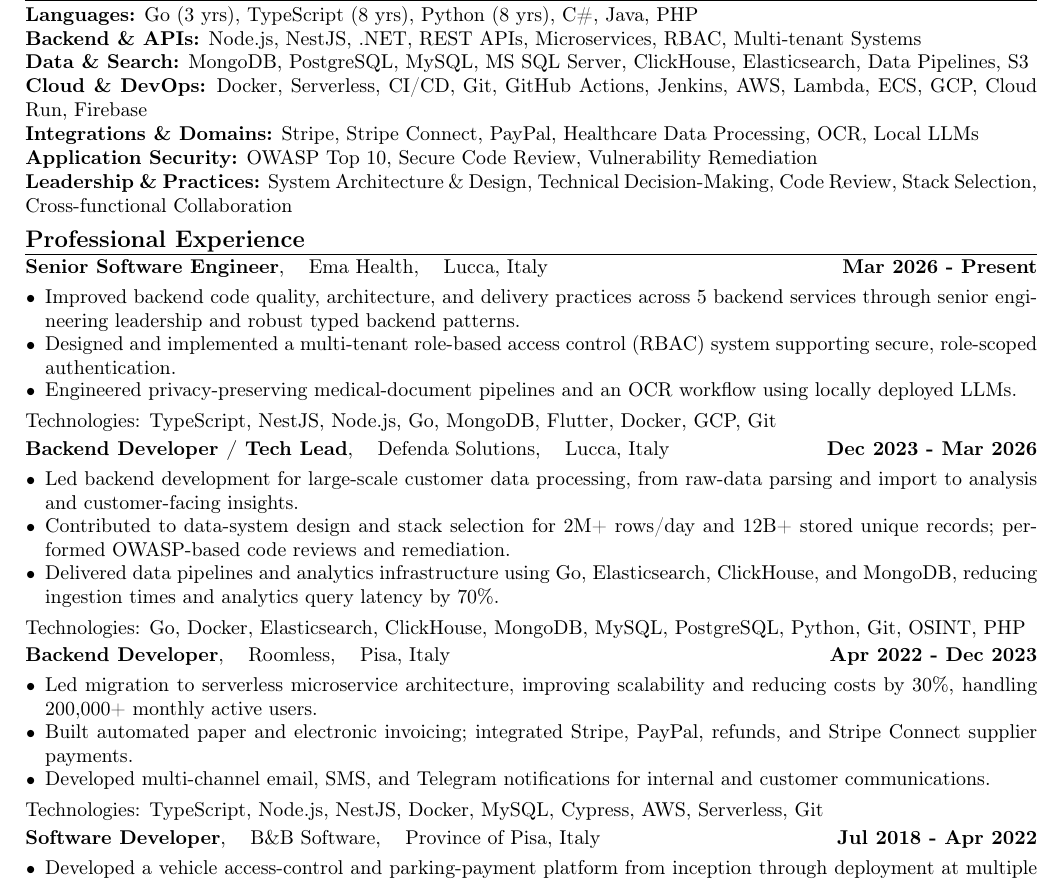
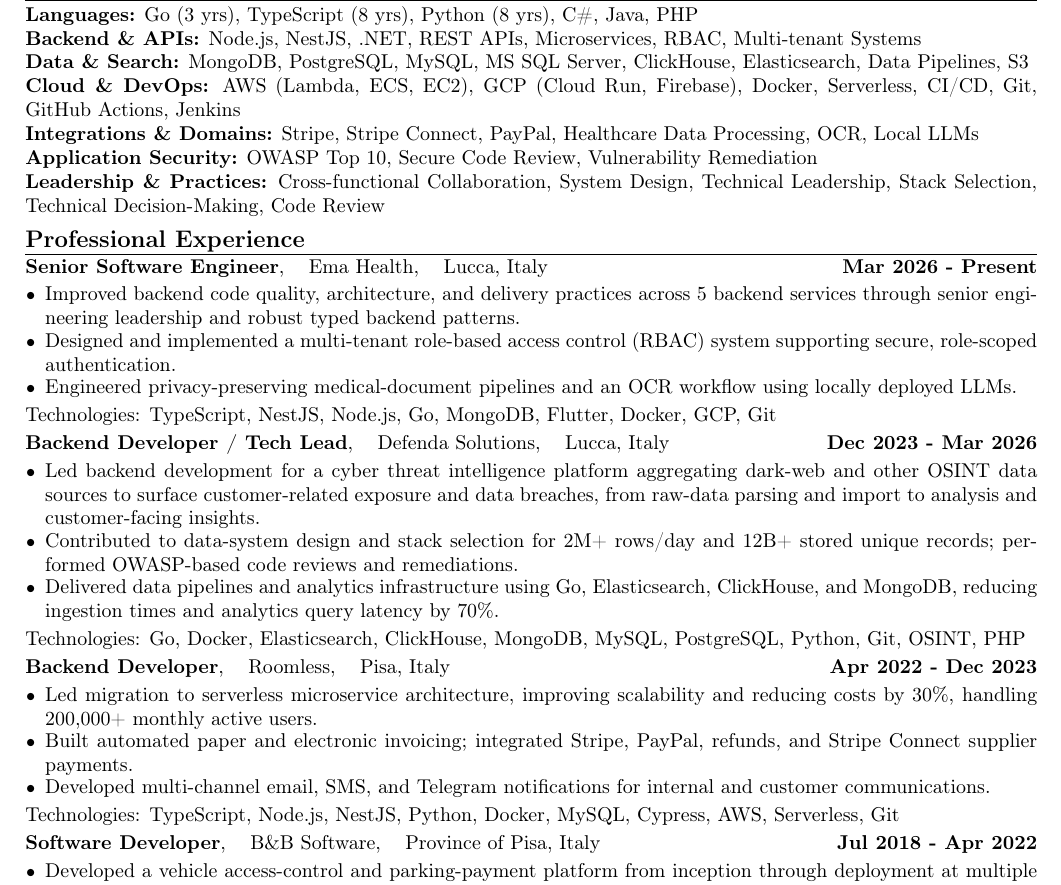
Before and after one commit to sguerrini97/cv, a LaTeX document (main.tex): part of the page, cut so that both start at the same text. Compiled offline with pdfLaTeX.

Commit message:
improvements

```diff
--- a/main.tex
+++ b/main.tex
@@ -55,10 +55,10 @@
 \textbf{Languages:} Go (3 yrs), TypeScript (8 yrs), Python (8 yrs), C\#, Java, PHP\\
 \textbf{Backend \& APIs:} Node.js, NestJS, .NET, REST APIs, Microservices, RBAC, Multi-tenant Systems\\
 \textbf{Data \& Search:} MongoDB, PostgreSQL, MySQL, MS SQL Server, ClickHouse, Elasticsearch, Data Pipelines, S3\\
-\textbf{Cloud \& DevOps:} Docker, Serverless, CI/CD, Git, GitHub Actions, Jenkins, AWS, Lambda, ECS, GCP, Cloud Run, Firebase\\
+\textbf{Cloud \& DevOps:} AWS (Lambda, ECS, EC2), GCP (Cloud Run, Firebase), Docker, Serverless, CI/CD, Git, GitHub Actions, Jenkins\\
 \textbf{Integrations \& Domains:} Stripe, Stripe Connect, PayPal, Healthcare Data Processing, OCR, Local LLMs\\
 \textbf{Application Security:} OWASP Top 10, Secure Code Review, Vulnerability Remediation\\
-\textbf{Leadership \& Practices:} System Architecture \& Design, Technical Decision-Making, Code Review, Stack Selection, Cross-functional Collaboration
+\textbf{Leadership \& Practices:} Cross-functional Collaboration, System Design, Technical Leadership, Stack Selection, Technical Decision-Making, Code Review
 
 \cvsection{Professional Experience}
 \role{Senior Software Engineer}{Ema Health}{Lucca, Italy}{Mar 2026 - Present}
@@ -71,8 +71,8 @@
 
 \role{Backend Developer / Tech Lead}{Defenda Solutions}{Lucca, Italy}{Dec 2023 - Mar 2026}
 \begin{cvitems}
-  \item Led backend development for large-scale customer data processing, from raw-data parsing and import to analysis and customer-facing insights.
-  \item Contributed to data-system design and stack selection for 2M+ rows/day and 12B+ stored unique records; performed OWASP-based code reviews and remediation.
+  \item Led backend development for a cyber threat intelligence platform aggregating dark-web and other OSINT data sources to surface customer-related exposure and data breaches, from raw-data parsing and import to analysis and customer-facing insights.
+  \item Contributed to data-system design and stack selection for 2M+ rows/day and 12B+ stored unique records; performed OWASP-based code reviews and remediations.
   \item Delivered data pipelines and analytics infrastructure using Go, Elasticsearch, ClickHouse, and MongoDB, reducing ingestion times and analytics query latency by 70\%.
 \end{cvitems}
 \tech{Go, Docker, Elasticsearch, ClickHouse, MongoDB, MySQL, PostgreSQL, Python, Git, OSINT, PHP}
@@ -83,7 +83,7 @@
   \item Built automated paper and electronic invoicing; integrated Stripe, PayPal, refunds, and Stripe Connect supplier payments.
   \item Developed multi-channel email, SMS, and Telegram notifications for internal and customer communications.
 \end{cvitems}
-\tech{TypeScript, Node.js, NestJS, Docker, MySQL, Cypress, AWS, Serverless, Git}
+\tech{TypeScript, Node.js, NestJS, Python, Docker, MySQL, Cypress, AWS, Serverless, Git}
 
 \role{Software Developer}{B\&B Software}{Province of Pisa, Italy}{Jul 2018 - Apr 2022}
 \begin{cvitems}
```
Also changed, not shown: 1 other file.
